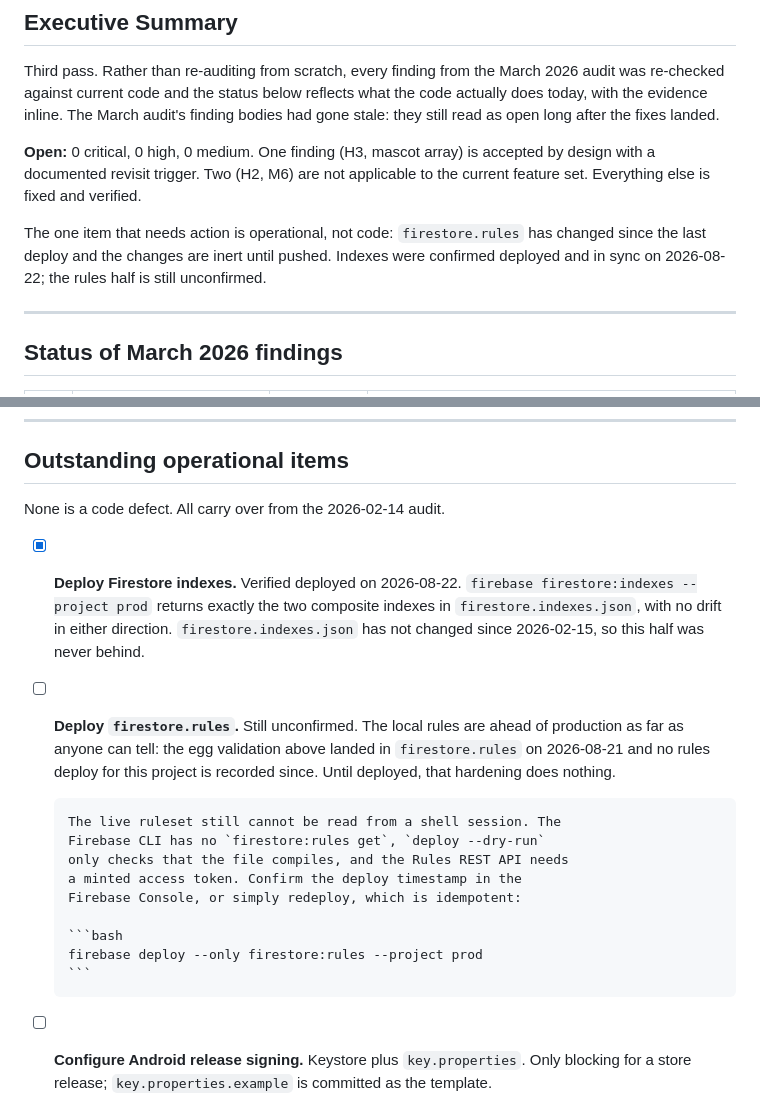
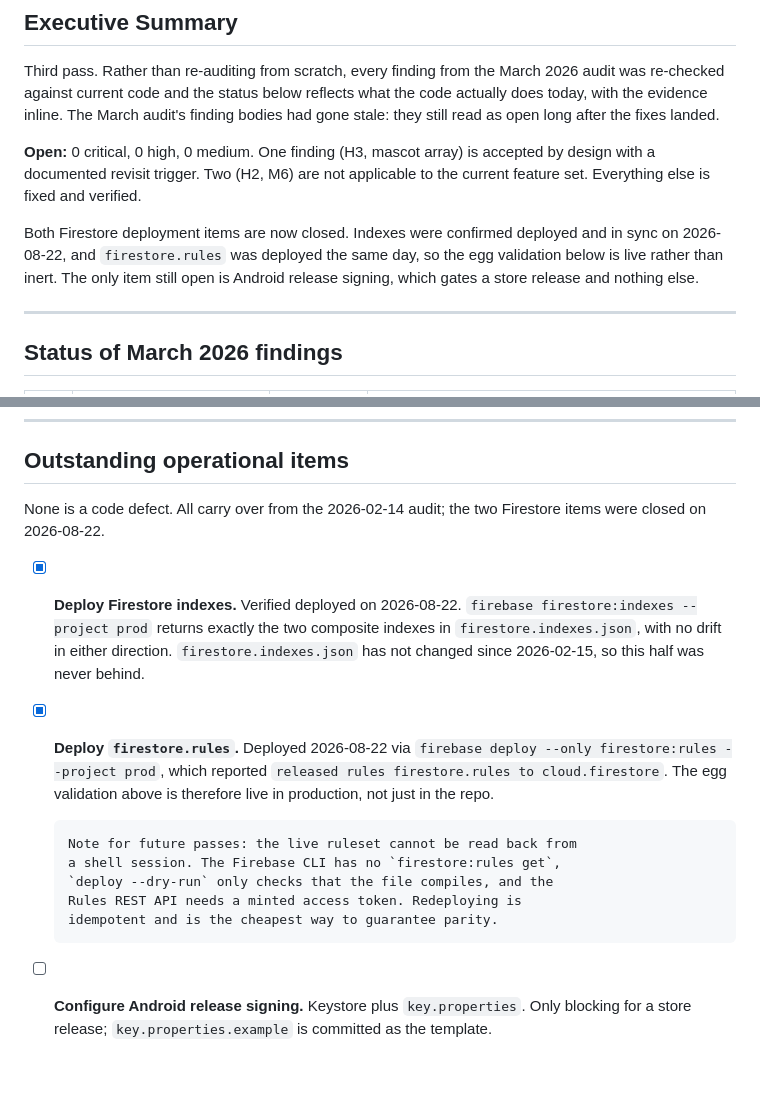
Before and after one commit to Miles-and-miles-away/Seed, a Markdown page: Plan/SECURITY_REPORT.md, 2 parts joined by grey strips. Rendered like a GitHub page; blank space fills up the shorter version.

````diff
--- a/Plan/SECURITY_REPORT.md
+++ b/Plan/SECURITY_REPORT.md
@@ -21,10 +21,11 @@ One finding (H3, mascot array) is accepted by design with a documented
 revisit trigger. Two (H2, M6) are not applicable to the current feature
 set. Everything else is fixed and verified.
 
-The one item that needs action is operational, not code: `firestore.rules`
-has changed since the last deploy and the changes are inert until pushed.
-Indexes were confirmed deployed and in sync on 2026-08-22; the rules half
-is still unconfirmed.
+Both Firestore deployment items are now closed. Indexes were confirmed
+deployed and in sync on 2026-08-22, and `firestore.rules` was deployed the
+same day, so the egg validation below is live rather than inert. The only
+item still open is Android release signing, which gates a store release
+and nothing else.
 
 ---
 
@@ -116,28 +117,25 @@ Covered by 8 tests in `test/firestore/firestore.rules.test.js` under
 
 ## Outstanding operational items
 
-None is a code defect. All carry over from the 2026-02-14 audit.
+None is a code defect. All carry over from the 2026-02-14 audit; the
+two Firestore items were closed on 2026-08-22.
 
 - [x] **Deploy Firestore indexes.** Verified deployed on 2026-08-22.
       `firebase firestore:indexes --project prod` returns exactly the
       two composite indexes in `firestore.indexes.json`, with no drift
       in either direction. `firestore.indexes.json` has not changed
       since 2026-02-15, so this half was never behind.
-- [ ] **Deploy `firestore.rules`.** Still unconfirmed. The local rules
-      are ahead of production as far as anyone can tell: the egg
-      validation above landed in `firestore.rules` on 2026-08-21 and no
-      rules deploy for this project is recorded since. Until deployed,
-      that hardening does nothing.
+- [x] **Deploy `firestore.rules`.** Deployed 2026-08-22 via
+      `firebase deploy --only firestore:rules --project prod`, which
+      reported `released rules firestore.rules to cloud.firestore`. The
+      egg validation above is therefore live in production, not just in
+      the repo.
 
-      The live ruleset still cannot be read from a shell session. The
-      Firebase CLI has no `firestore:rules get`, `deploy --dry-run`
-      only checks that the file compiles, and the Rules REST API needs
-      a minted access token. Confirm the deploy timestamp in the
-      Firebase Console, or simply redeploy, which is idempotent:
-
-      ```bash
-      firebase deploy --only firestore:rules --project prod
-      ```
+      Note for future passes: the live ruleset cannot be read back from
+      a shell session. The Firebase CLI has no `firestore:rules get`,
+      `deploy --dry-run` only checks that the file compiles, and the
+      Rules REST API needs a minted access token. Redeploying is
+      idempotent and is the cheapest way to guarantee parity.
 - [ ] **Configure Android release signing.** Keystore plus
       `key.properties`. Only blocking for a store release;
       `key.properties.example` is committed as the template.
````
Also changed, not shown: Plan/SETUP_IOS.md (+5 -3 lines).
